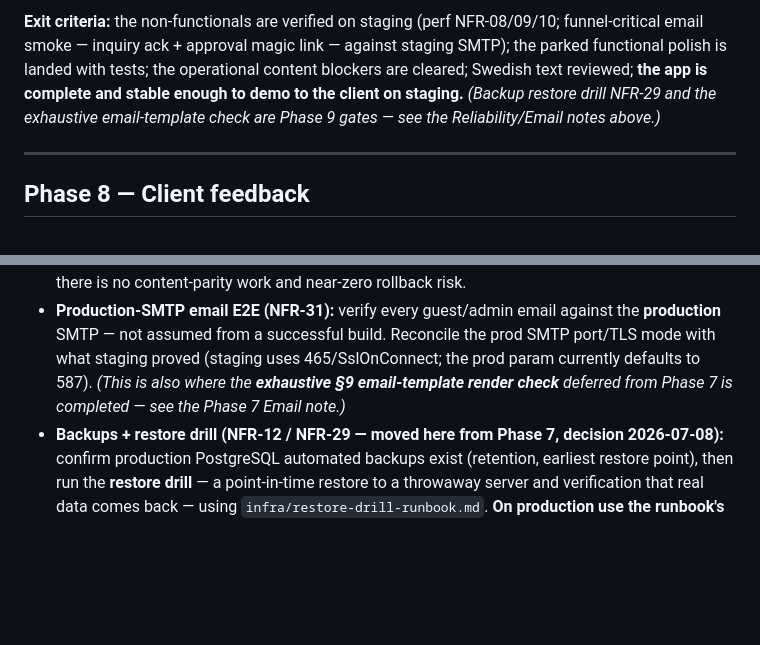
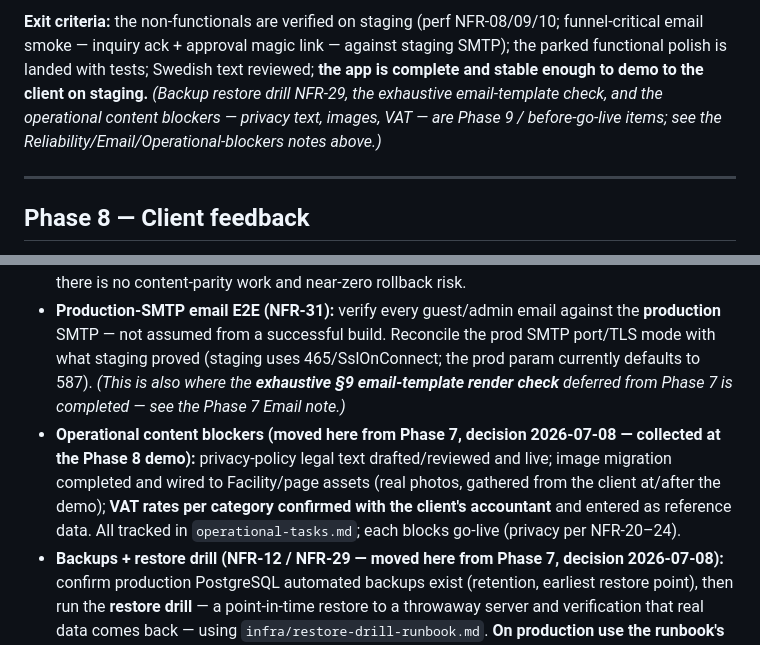
Before and after one commit to eliya-amanoeel/akerogarden, a Markdown page: REQUIREMENTS/implementation-plan.md, 2 parts joined by grey strips. Rendered like a GitHub page; blank space fills up the shorter version.

```diff
--- a/REQUIREMENTS/implementation-plan.md
+++ b/REQUIREMENTS/implementation-plan.md
@@ -300,5 +300,5 @@ Unlike the feature phases, this phase is **bookended by design discipline**: it
 
-**Exit criteria:** the non-functionals are verified on staging (perf NFR-08/09/10; funnel-critical email smoke — inquiry ack + approval magic link — against staging SMTP); the parked functional polish is landed with tests; the operational content blockers are cleared; Swedish text reviewed; **the app is complete and stable enough to demo to the client on staging.** *(Backup restore drill NFR-29 and the exhaustive email-template check are Phase 9 gates — see the Reliability/Email notes above.)*
+**Exit criteria:** the non-functionals are verified on staging (perf NFR-08/09/10; funnel-critical email smoke — inquiry ack + approval magic link — against staging SMTP); the parked functional polish is landed with tests; Swedish text reviewed; **the app is complete and stable enough to demo to the client on staging.** *(Backup restore drill NFR-29, the exhaustive email-template check, and the operational content blockers — privacy text, images, VAT — are Phase 9 / before-go-live items; see the Reliability/Email/Operational-blockers notes above.)*
 
 ---
 
@@ -330,6 +330,7 @@ Unlike the feature phases, this phase is **bookended by design discipline**: it
 - **DNS + SSL:** configure DNS for `akerogarden.se` (apex — `A` + `asuid` `TXT`; an apex cannot use `CNAME`), `admin.akerogarden.se` and `staging.akerogarden.se` (`CNAME` + `asuid` `TXT`); bind the custom hostnames; run `ssl.bicep` for the managed certificates. *(Staging's custom subdomain was deferred here from Phase 0, which ran staging on the Azure default hostname.)*
 - **one.com / WordPress cutover runbook:** one.com is the **registrar + DNS host + email provider**, so the cutover is DNS-record surgery inside one.com. **Retire only the WordPress web hosting** — never touch the DNS zone, the domain registration, or the email records (`MX`, `SPF`, `DKIM`, `DMARC`) and mailboxes, because the app sends guest/admin mail through One.com SMTP; breaking those silently kills every email. Make the **apex `akerogarden.se` canonical and 301-redirect `www`→apex**. Lower DNS TTLs a day ahead; point the apex + `admin` records at Azure; keep WordPress powered but unlinked through a short soak; then decommission the WP hosting. The current live site is trivial (a simple info page — a few images + phone/email), so there is no content-parity work and near-zero rollback risk.
 - **Production-SMTP email E2E (NFR-31):** verify every guest/admin email against the **production** SMTP — not assumed from a successful build. Reconcile the prod SMTP port/TLS mode with what staging proved (staging uses 465/SslOnConnect; the prod param currently defaults to 587). *(This is also where the **exhaustive §9 email-template render check** deferred from Phase 7 is completed — see the Phase 7 Email note.)*
+- **Operational content blockers (moved here from Phase 7, decision 2026-07-08 — collected at the Phase 8 demo):** privacy-policy legal text drafted/reviewed and live; image migration completed and wired to Facility/page assets (real photos, gathered from the client at/after the demo); **VAT rates per category confirmed with the client's accountant** and entered as reference data. All tracked in `operational-tasks.md`; each blocks go-live (privacy per NFR-20–24).
 - **Backups + restore drill (NFR-12 / NFR-29 — moved here from Phase 7, decision 2026-07-08):** confirm production PostgreSQL automated backups exist (retention, earliest restore point), then run the **restore drill** — a point-in-time restore to a throwaway server and verification that real data comes back — using `infra/restore-drill-runbook.md`. **On production use the runbook's Path 2 only (in-VNet verification); Path 1's temporary public endpoint is forbidden — it would expose real guest PII.** Decide production backup posture at provisioning (e.g. `geoRedundantBackup: Enabled` for DR). This satisfies the existing "backups proven restorable" exit criterion.
 - **Production deploy** + go-live checklist.
 
```
Also changed, not shown: other parts of REQUIREMENTS/implementation-plan.md (+2 -2 lines).
